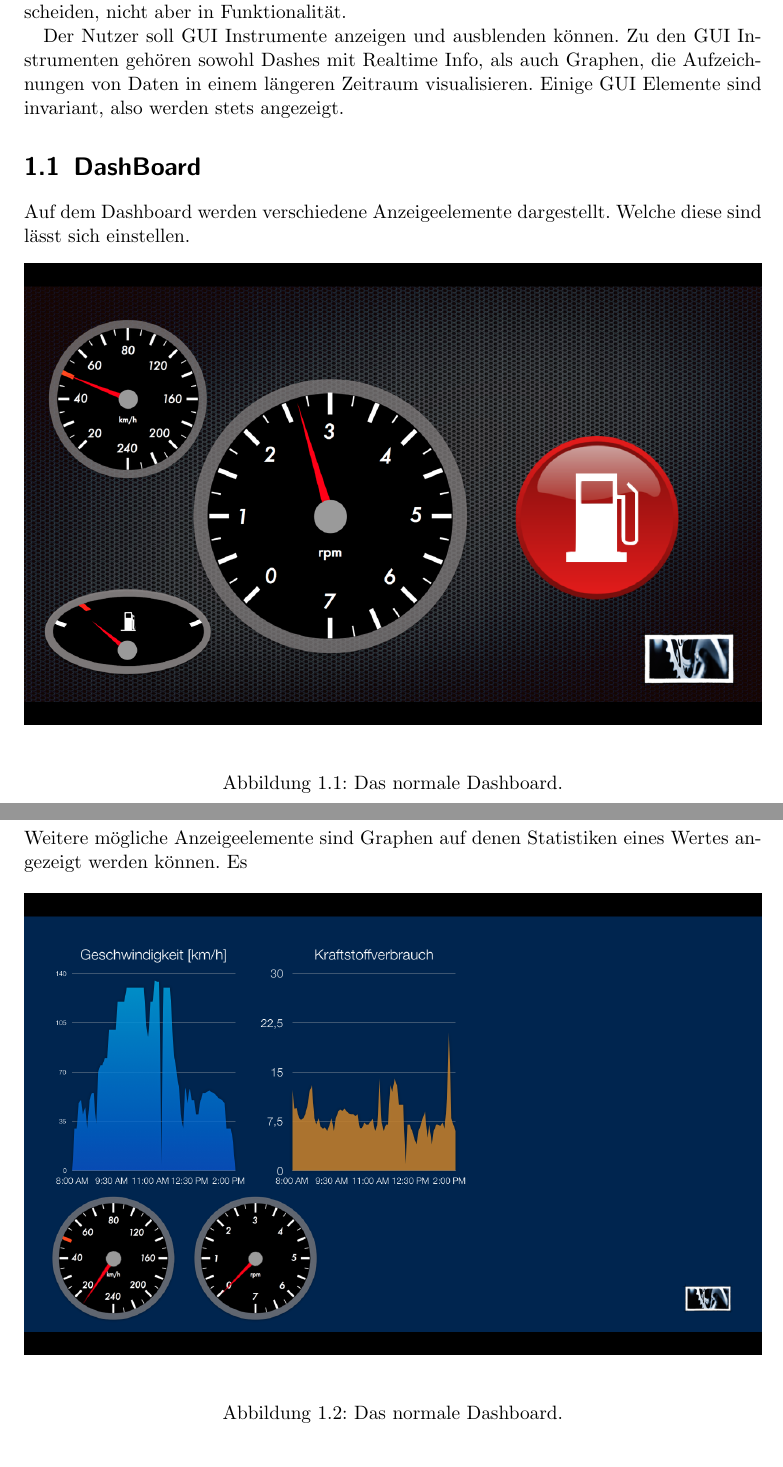
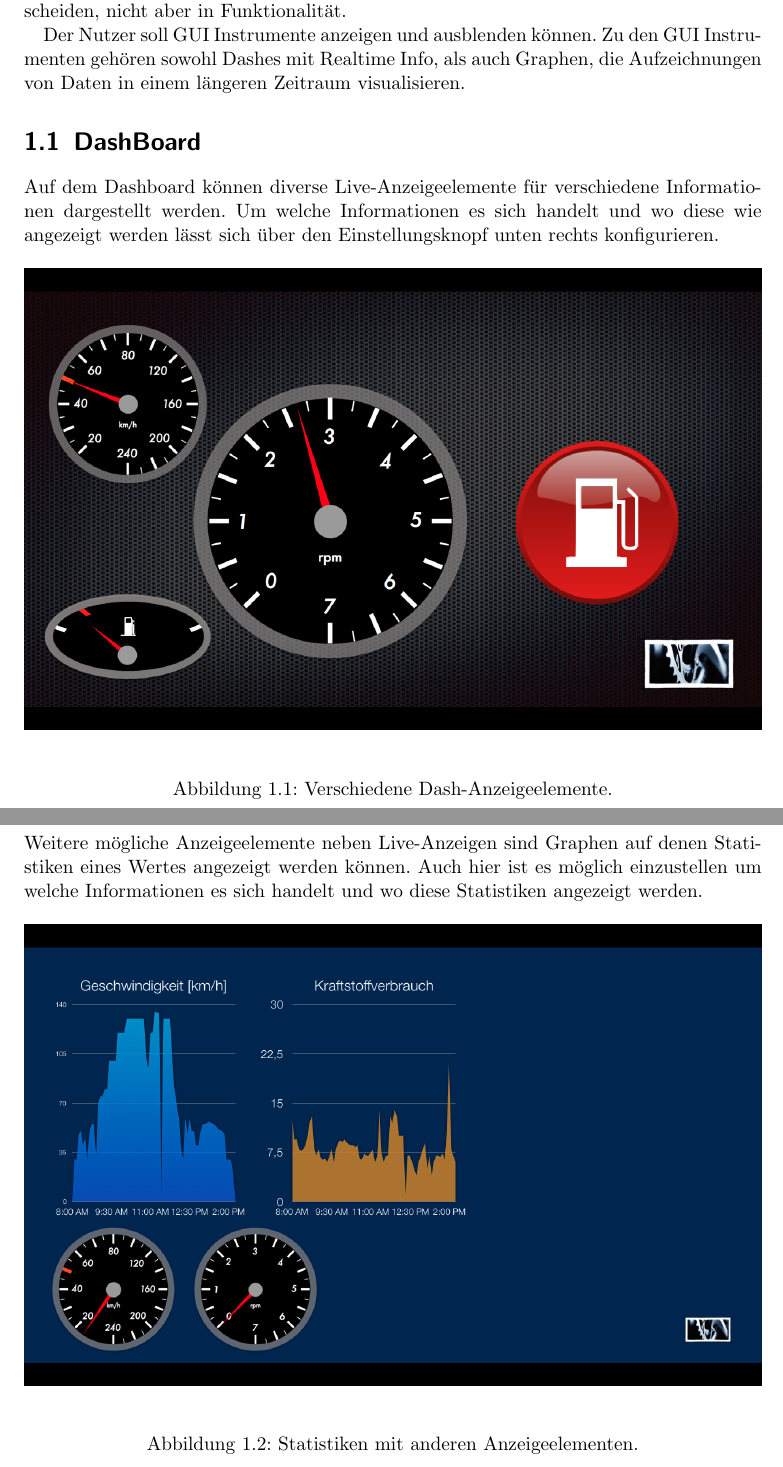
Before and after one commit to uzdry/PSE, a LaTeX document (myDoc/UI.tex): two parts of pages 1 and 2 of 4, joined at a grey line, cut so that both start at the same text. Compiled offline with pdfLaTeX.

Commit message:
GUI-beschreibung erweitert

```diff
--- a/myDoc/UI.tex
+++ b/myDoc/UI.tex
@@ -5,28 +5,28 @@
 \chapter{Graphische Benutzeroberfläche}
 Auf den Endgeräten wird eine Grafische Benutzeroberfläche angezeigt. Diese wird soll sich je nach Endgerät nur im verfügbaren Platz aufgrund der Größe der Displays unterscheiden, nicht aber in Funktionalität.
 
-Der Nutzer soll GUI Instrumente anzeigen und ausblenden können. Zu den GUI Instrumenten gehören sowohl Dashes mit Realtime Info, als auch Graphen, die Aufzeichnungen von Daten in einem längeren Zeitraum visualisieren. Einige GUI Elemente sind invariant, also werden stets angezeigt.
+Der Nutzer soll GUI Instrumente anzeigen und ausblenden können. Zu den GUI Instrumenten gehören sowohl Dashes mit Realtime Info, als auch Graphen, die Aufzeichnungen von Daten in einem längeren Zeitraum visualisieren.
 
 
 \section{DashBoard}
 
-Auf dem Dashboard werden verschiedene Anzeigeelemente dargestellt. Welche diese sind lässt sich einstellen.
+Auf dem Dashboard können diverse Live-Anzeigeelemente für verschiedene Informationen dargestellt werden. Um welche Informationen es sich handelt und wo diese wie angezeigt werden lässt sich über den Einstellungsknopf unten rechts konfigurieren.
 
-\begin{figure}[h]
+\begin{figure}[H]
   	\begin{center}
  		\includegraphics[width=\textwidth]{Images/GUI-Dash.png}
-  		\caption{Das normale Dashboard.}
+  		\caption{Verschiedene Dash-Anzeigeelemente.}
   	\end{center}
 \end{figure}
 
 
 \section{Dashboard mit Statistik}
 
-Weitere mögliche Anzeigeelemente sind Graphen auf denen Statistiken eines Wertes angezeigt werden können. Es
-\begin{figure}[h]
+Weitere mögliche Anzeigeelemente neben Live-Anzeigen sind Graphen auf denen Statistiken eines Wertes angezeigt werden können. Auch hier ist es möglich einzustellen um welche Informationen es sich handelt und wo diese Statistiken angezeigt werden.
+\begin{figure}[H]
   	\begin{center}
  		\includegraphics[width=\textwidth]{Images/GUI-DashStatistic.png}
-  		\caption{Das normale Dashboard.}
+  		\caption{Statistiken mit anderen Anzeigeelementen.}
   	\end{center}
 \end{figure}
 
```
Also changed, not shown: myDoc/UI.tex (12 more changed lines).
